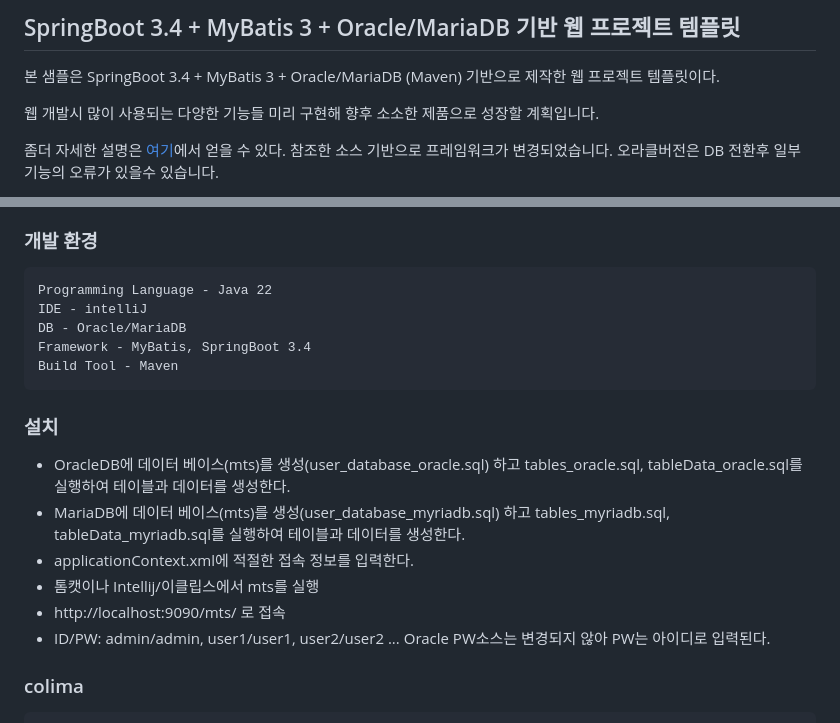
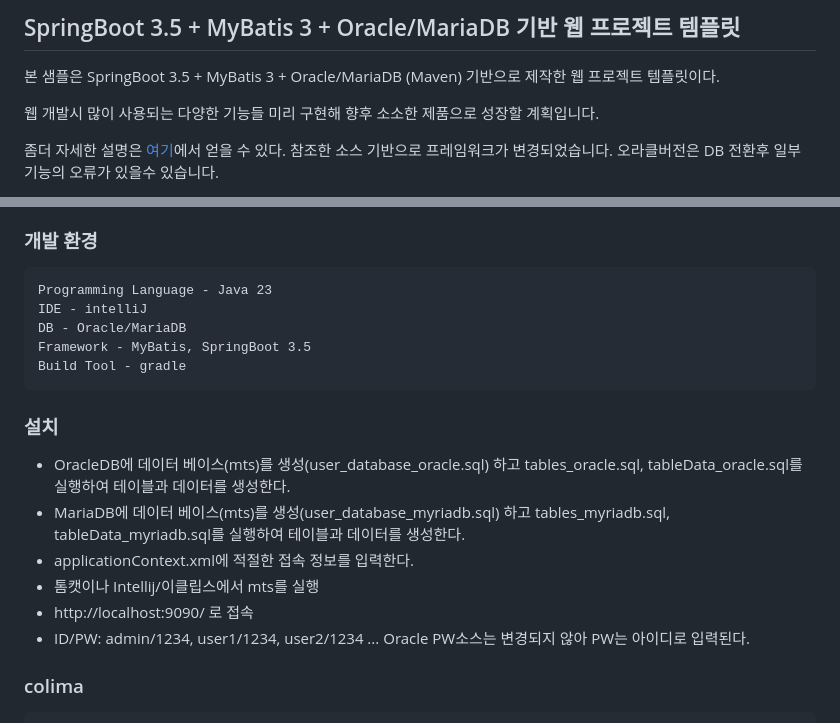
Before and after one commit to linuxint/mtsSBJ35, a Markdown page: readme_kr.md, 2 parts joined by grey strips. Rendered like a GitHub page.

```diff
--- a/readme_kr.md
+++ b/readme_kr.md
@@ -1,5 +1,5 @@
-## SpringBoot 3.4 + MyBatis 3 + Oracle/MariaDB 기반 웹 프로젝트 템플릿 ##
-본 샘플은  SpringBoot 3.4 + MyBatis 3 + Oracle/MariaDB (Maven) 기반으로  제작한 웹 프로젝트 템플릿이다.
+## SpringBoot 3.5 + MyBatis 3 + Oracle/MariaDB 기반 웹 프로젝트 템플릿 ##
+본 샘플은  SpringBoot 3.5 + MyBatis 3 + Oracle/MariaDB (Maven) 기반으로  제작한 웹 프로젝트 템플릿이다.
 
 웹 개발시 많이 사용되는 다양한 기능들 미리 구현해 향후 소소한 제품으로 성장할 계획입니다.
 
@@ -47,19 +47,19 @@ groupware9 - 1)전자결제
 - FullCalendar v5
 
 ### 개발 환경 ###
-    Programming Language - Java 22
+    Programming Language - Java 23
     IDE - intelliJ
     DB - Oracle/MariaDB
-    Framework - MyBatis, SpringBoot 3.4
-    Build Tool - Maven
+    Framework - MyBatis, SpringBoot 3.5
+    Build Tool - gradle
 
 ### 설치 ###
 - OracleDB에 데이터 베이스(mts)를 생성(user_database_oracle.sql) 하고 tables_oracle.sql, tableData_oracle.sql를 실행하여 테이블과 데이터를 생성한다.
 - MariaDB에 데이터 베이스(mts)를 생성(user_database_myriadb.sql) 하고 tables_myriadb.sql, tableData_myriadb.sql를 실행하여 테이블과 데이터를 생성한다.
 - applicationContext.xml에 적절한 접속 정보를 입력한다.
 - 톰캣이나 Intellij/이클립스에서 mts를 실행
-- http://localhost:9090/mts/ 로 접속
-- ID/PW: admin/admin, user1/user1, user2/user2 ...
+- http://localhost:9090/ 로 접속
+- ID/PW: admin/1234, user1/1234, user2/1234 ...
   Oracle PW소스는 변경되지 않아 PW는 아이디로 입력된다.
 
 ### colima ###
```
Also changed, not shown: readme.md (+46 -8 lines).
